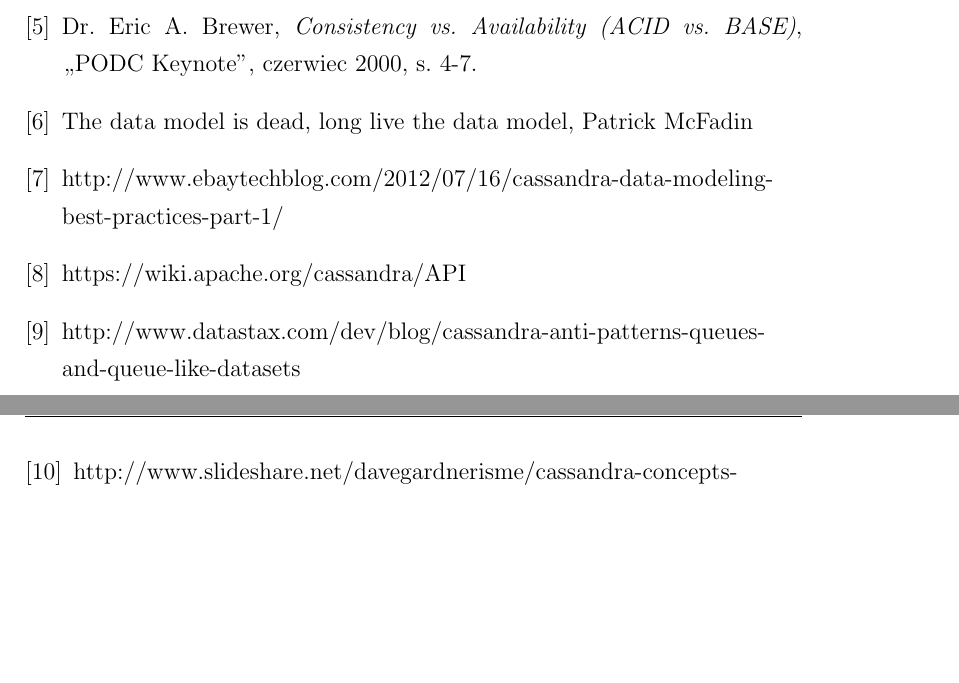
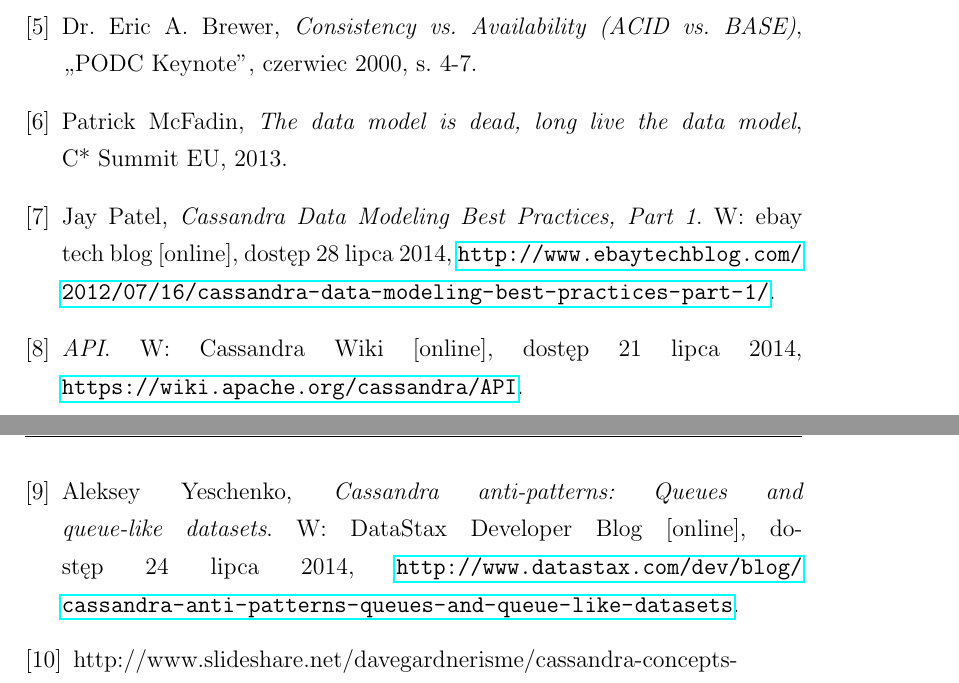
Before and after one commit to turekj/cassom, a LaTeX thesis (thesis/main.tex, which reads thesis/bibliography.tex): two parts of pages 83 and 84 of 85, joined at a grey line, cut so that both start at the same text, the shorter picture padded with empty space. The pictures show the PDF file thesis/main.pdf that the author committed with the source.

Commit message:
Bibliography formatting

```diff
--- a/thesis/bibliography.tex
+++ b/thesis/bibliography.tex
@@ -19,16 +19,16 @@
 Dr. Eric A.~Brewer, \emph{Consistency vs. Availability (ACID vs. BASE)}, ,,PODC Keynote'', czerwiec 2000, s.~4-7.
 
 \bibitem{mc_fadin_long_live_data_model}
-The data model is dead, long live the data model, Patrick McFadin
+Patrick McFadin, \emph{The data model is dead, long live the data model}, C*~Summit EU, 2013.
 
 \bibitem{modeling_best_practices_pt_1}
-http://www.ebaytechblog.com/2012/07/16/cassandra-data-modeling-best-practices-part-1/
+Jay Patel, \emph{Cassandra Data Modeling Best Practices, Part~1}. W:~ebay tech blog [online], dostęp 28 lipca 2014, \url{http://www.ebaytechblog.com/2012/07/16/cassandra-data-modeling-best-practices-part-1/}.
 
 \bibitem{cql_preferred_over_thrift}
-https://wiki.apache.org/cassandra/API
+\emph{API}. W:~Cassandra Wiki [online], dostęp 21 lipca 2014, \linebreak \url{https://wiki.apache.org/cassandra/API}.
 
 \bibitem{cassandra_queue_antipattern}
-http://www.datastax.com/dev/blog/cassandra-anti-patterns-queues-and-queue-like-datasets
+Aleksey Yeschenko, \emph{Cassandra anti-patterns: Queues and queue-like datasets}. W:~DataStax Developer Blog [online], dostęp 24 lipca 2014, \url{http://www.datastax.com/dev/blog/cassandra-anti-patterns-queues-and-queue-like-datasets}.
 
 \bibitem{cassandra_concepts_patterns_antipatterns}
 http://www.slideshare.net/davegardnerisme/cassandra-concepts-patterns-and-antipatterns
```
Also changed, not shown: thesis/main.pdf.
